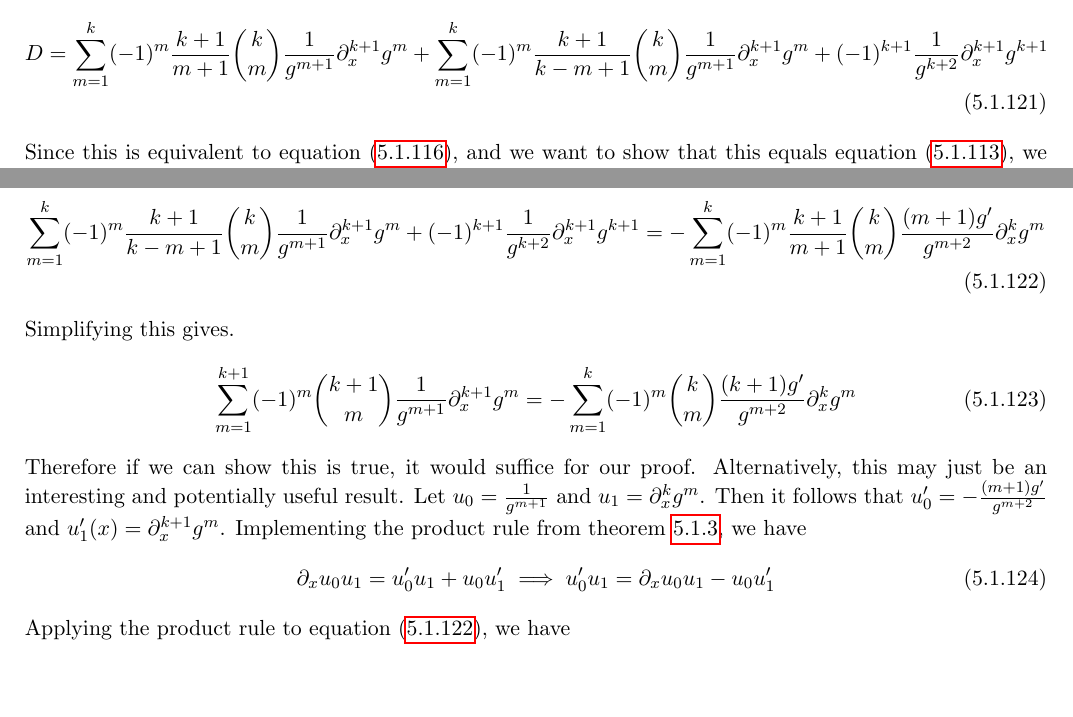
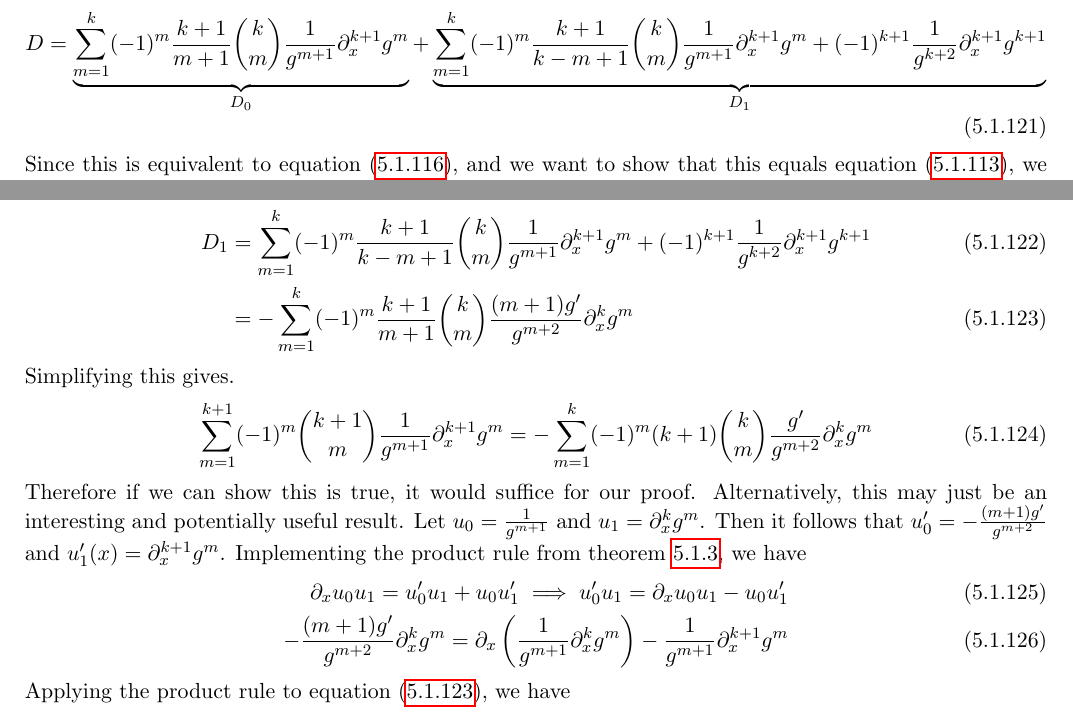
Before and after one commit to torodean/Antonius-Compendium, a LaTeX thesis (Volume I/Compendium.tex, which reads Volume I/chapters/calculus/differential_equation_analysis.tex): two parts of page 43 of 96, joined at a grey line, cut so that both start at the same text, the shorter picture padded with empty space. Compiled offline with pdfLaTeX.

Commit message:
Updated some formatting

```diff
--- a/Volume I/chapters/calculus/differential_equation_analysis.tex
+++ b/Volume I/chapters/calculus/differential_equation_analysis.tex
@@ -455,20 +455,21 @@ Looking at the coefficients of the sum again, $\frac{(k+2)(k+1)}{(m+1)(k-m+1)}\b
 \end{align}
 Using this, we can add a sum of $X$ terms and subtract the same sum of $X$ terms from equation (\ref{lemm:Repeating Quotient Rule Special Case 04}) to get
 \begin{align}
-D &= \sum_{m=1}^{k}(-1)^m\frac{k+1}{m+1}\binom{k}{m}\frac{1}{g^{m+1}}\partial_x^{k+1}g^m + \sum_{m=1}^{k}(-1)^m\frac{k+1}{k-m+1}\binom{k}{m}\frac{1}{g^{m+1}}\partial_x^{k+1}g^m + (-1)^{k+1}\frac{1}{g^{k+2}}\partial_x^{k+1}g^{k+1} \label{lemm:Repeating Quotient Rule Special Case 05}
+D &= \underbrace{\sum_{m=1}^{k}(-1)^m\frac{k+1}{m+1}\binom{k}{m}\frac{1}{g^{m+1}}\partial_x^{k+1}g^m}_{D_0} + \underbrace{\sum_{m=1}^{k}(-1)^m\frac{k+1}{k-m+1}\binom{k}{m}\frac{1}{g^{m+1}}\partial_x^{k+1}g^m + (-1)^{k+1}\frac{1}{g^{k+2}}\partial_x^{k+1}g^{k+1}}_{D_1} \label{lemm:Repeating Quotient Rule Special Case 05}
 \end{align}
 Since this is equivalent to equation (\ref{lemm:Repeating Quotient Rule Special Case 01}), and we want to show that this equals equation (\ref{lemm:Repeating Quotient Rule Special Case 00}), we can set them equal to each-other and find the condition that must hold for equality. We can do this because our inductive step is assumed to be true, therefore equation (\ref{lemm:Repeating Quotient Rule Special Case 03}), which is simply the derivative of our inductive step, is true. In this case I will use equation (\ref{lemm:Repeating Quotient Rule Special Case 03}) which is an alternate form of equation (\ref{lemm:Repeating Quotient Rule Special Case 00}). Thus comparing equation (\ref{lemm:Repeating Quotient Rule Special Case 05}) to $\partial_x^k\frac{1}{g}$ from equation (\ref{lemm:Repeating Quotient Rule Special Case 03}), we have
 \begin{align}
-\sum_{m=1}^{k}(-1)^m\frac{k+1}{k-m+1}\binom{k}{m}\frac{1}{g^{m+1}}\partial_x^{k+1}g^m + (-1)^{k+1}\frac{1}{g^{k+2}}\partial_x^{k+1}g^{k+1} = -\sum_{m=1}^{k}(-1)^m\frac{k+1}{m+1}\binom{k}{m}\frac{(m+1)g'}{g^{m+2}}\partial_x^{k}g^m  \label{lemm:Repeating Quotient Rule Special Case 06}
+D_1 &= \sum_{m=1}^{k}(-1)^m\frac{k+1}{k-m+1}\binom{k}{m}\frac{1}{g^{m+1}}\partial_x^{k+1}g^m + (-1)^{k+1}\frac{1}{g^{k+2}}\partial_x^{k+1}g^{k+1} \\ &= -\sum_{m=1}^{k}(-1)^m\frac{k+1}{m+1}\binom{k}{m}\frac{(m+1)g'}{g^{m+2}}\partial_x^{k}g^m  \label{lemm:Repeating Quotient Rule Special Case 06}
 \end{align}
 Simplifying this gives.
 \begin{align}
-	\sum_{m=1}^{k+1}(-1)^m\binom{k+1}{m}\frac{1}{g^{m+1}}\partial_x^{k+1}g^m = -\sum_{m=1}^{k}(-1)^m\binom{k}{m}\frac{(k+1)g'}{g^{m+2}}\partial_x^{k}g^m  \label{lemm:Repeating Quotient Rule Special Case 065}
+	\sum_{m=1}^{k+1}(-1)^m\binom{k+1}{m}\frac{1}{g^{m+1}}\partial_x^{k+1}g^m = -\sum_{m=1}^{k}(-1)^m(k+1)\binom{k}{m}\frac{g'}{g^{m+2}}\partial_x^{k}g^m  \label{lemm:Repeating Quotient Rule Special Case 065}
 \end{align}
 Therefore if we can show this is true, it would suffice for our proof. Alternatively, this may just be an interesting and potentially useful result. Let $u_0 = \frac{1}{g^{m+1}}$ and $u_1 = \partial_x^{k}g^m$. Then it follows that $u'_0 = -\frac{(m+1)g'}{g^{m+2}}$ and $u_1'(x) = \partial_x^{k+1}g^m$. Implementing the product rule from theorem \ref{thm:product rule}, we have
 \begin{align}
 \partial_x u_0u_1 = u_0'u_1 + u_0u_1' \implies
-u_0'u_1 = \partial_x u_0u_1 - u_0u_1'
+u_0'u_1 = \partial_x u_0u_1 - u_0u_1' \\
+-\frac{(m+1)g'}{g^{m+2}}\partial_x^{k}g^m = \partial_x\left(\frac{1}{g^{m+1}}\partial_x^{k}g^m\right) - \frac{1}{g^{m+1}}\partial_x^{k+1}g^m
 \end{align}
 Applying the product rule to equation (\ref{lemm:Repeating Quotient Rule Special Case 06}), we have
 \begin{align}
```
Also changed, not shown: Volume I/Compendium.pdf.
